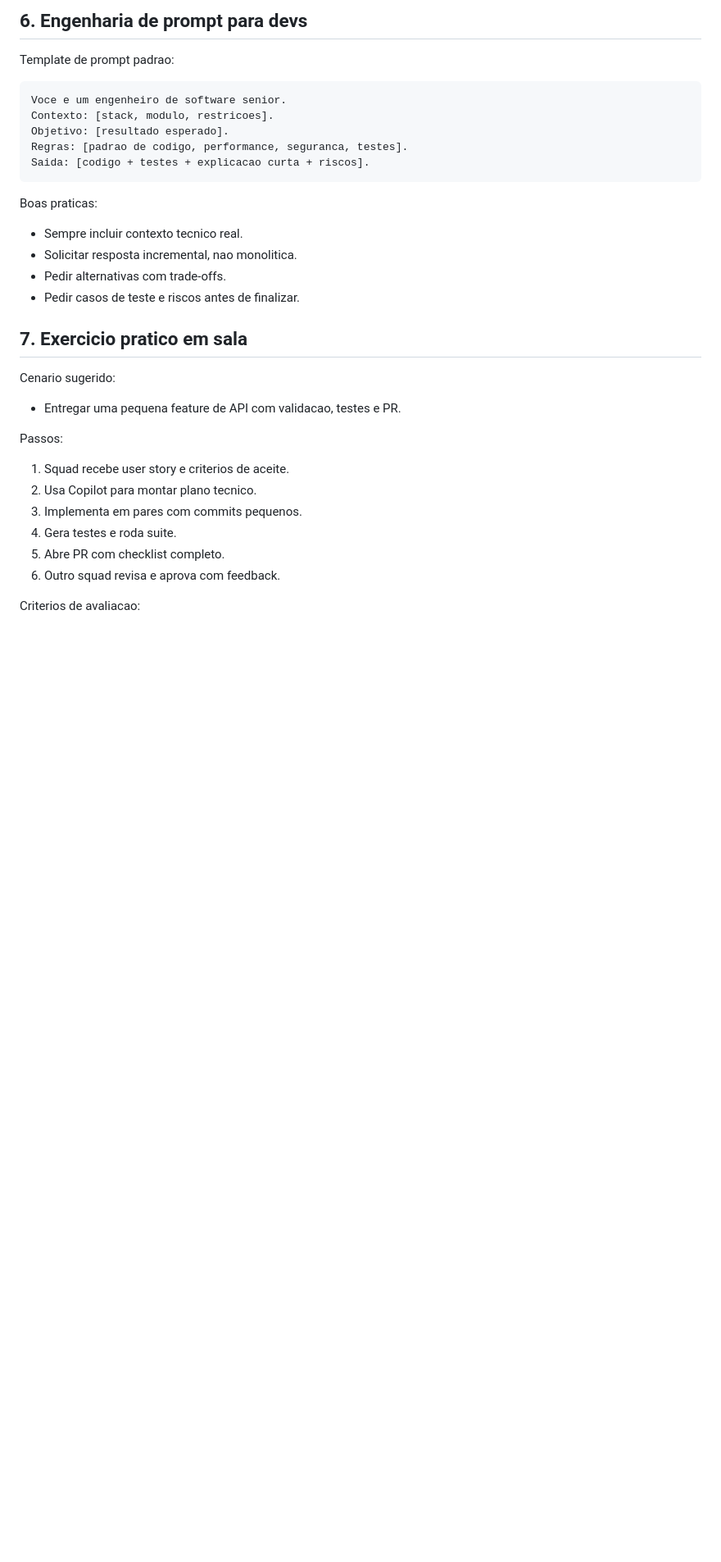
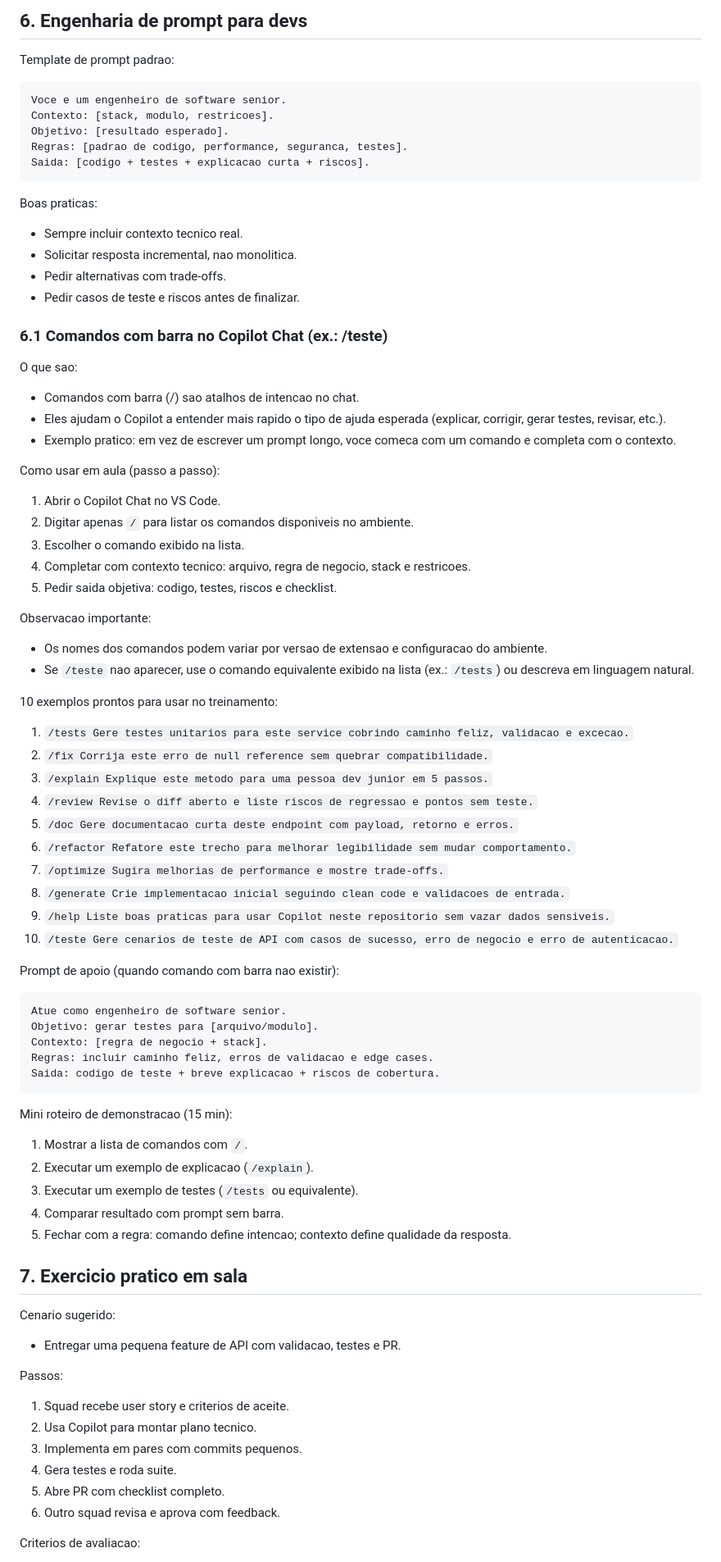
Before and after one commit to edilsonbit/iatreinamento, a Markdown page: guia-treinamento-copilot.md, the part around the change. Shown at 82% size. Rendered like a GitHub page; blank space fills up the shorter version.

Commit message:
feat(docs): add section on using slash commands in Copilot Chat for enhanced training

````diff
--- a/guia-treinamento-copilot.md
+++ b/guia-treinamento-copilot.md
@@ -166,6 +166,53 @@ Boas praticas:
 - Pedir alternativas com trade-offs.
 - Pedir casos de teste e riscos antes de finalizar.
 
+### 6.1 Comandos com barra no Copilot Chat (ex.: /teste)
+
+O que sao:
+- Comandos com barra (/) sao atalhos de intencao no chat.
+- Eles ajudam o Copilot a entender mais rapido o tipo de ajuda esperada (explicar, corrigir, gerar testes, revisar, etc.).
+- Exemplo pratico: em vez de escrever um prompt longo, voce comeca com um comando e completa com o contexto.
+
+Como usar em aula (passo a passo):
+1. Abrir o Copilot Chat no VS Code.
+2. Digitar apenas `/` para listar os comandos disponiveis no ambiente.
+3. Escolher o comando exibido na lista.
+4. Completar com contexto tecnico: arquivo, regra de negocio, stack e restricoes.
+5. Pedir saida objetiva: codigo, testes, riscos e checklist.
+
+Observacao importante:
+- Os nomes dos comandos podem variar por versao de extensao e configuracao do ambiente.
+- Se `/teste` nao aparecer, use o comando equivalente exibido na lista (ex.: `/tests`) ou descreva em linguagem natural.
+
+10 exemplos prontos para usar no treinamento:
+1. `/tests Gere testes unitarios para este service cobrindo caminho feliz, validacao e excecao.`
+2. `/fix Corrija este erro de null reference sem quebrar compatibilidade.`
+3. `/explain Explique este metodo para uma pessoa dev junior em 5 passos.`
+4. `/review Revise o diff aberto e liste riscos de regressao e pontos sem teste.`
+5. `/doc Gere documentacao curta deste endpoint com payload, retorno e erros.`
+6. `/refactor Refatore este trecho para melhorar legibilidade sem mudar comportamento.`
+7. `/optimize Sugira melhorias de performance e mostre trade-offs.`
+8. `/generate Crie implementacao inicial seguindo clean code e validacoes de entrada.`
+9. `/help Liste boas praticas para usar Copilot neste repositorio sem vazar dados sensiveis.`
+10. `/teste Gere cenarios de teste de API com casos de sucesso, erro de negocio e erro de autenticacao.`
+
+Prompt de apoio (quando comando com barra nao existir):
+
+```text
+Atue como engenheiro de software senior.
+Objetivo: gerar testes para [arquivo/modulo].
+Contexto: [regra de negocio + stack].
+Regras: incluir caminho feliz, erros de validacao e edge cases.
+Saida: codigo de teste + breve explicacao + riscos de cobertura.
+```
+
+Mini roteiro de demonstracao (15 min):
+1. Mostrar a lista de comandos com `/`.
+2. Executar um exemplo de explicacao (`/explain`).
+3. Executar um exemplo de testes (`/tests` ou equivalente).
+4. Comparar resultado com prompt sem barra.
+5. Fechar com a regra: comando define intencao; contexto define qualidade da resposta.
+
 ## 7. Exercicio pratico em sala
 
 Cenario sugerido:
````
